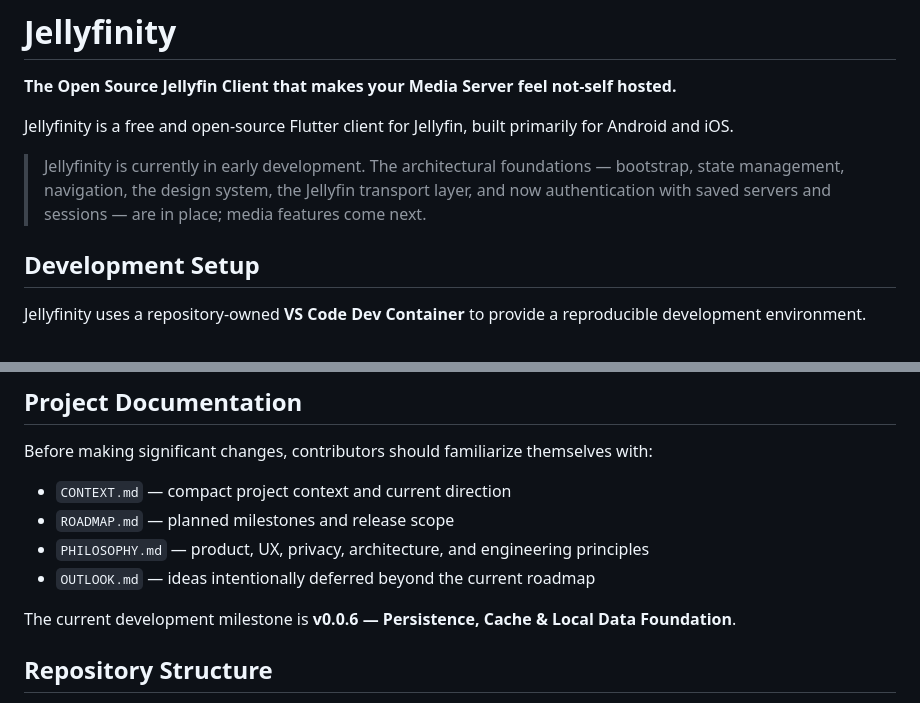
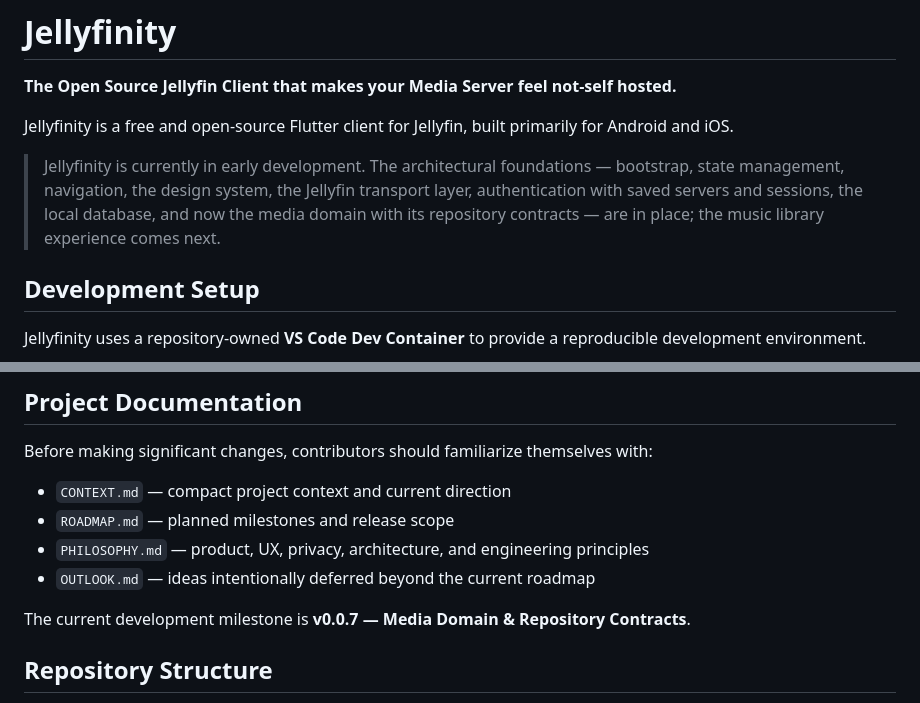
Before and after one commit to BenGroll/Jellyfinity-Client, a Markdown page: README.md, 2 parts joined by grey strips. Rendered like a GitHub page.

```diff
--- a/README.md
+++ b/README.md
@@ -4,7 +4,7 @@
 
 Jellyfinity is a free and open-source Flutter client for Jellyfin, built primarily for Android and iOS.
 
-> Jellyfinity is currently in early development. The architectural foundations — bootstrap, state management, navigation, the design system, the Jellyfin transport layer, and now authentication with saved servers and sessions — are in place; media features come next.
+> Jellyfinity is currently in early development. The architectural foundations — bootstrap, state management, navigation, the design system, the Jellyfin transport layer, authentication with saved servers and sessions, the local database, and now the media domain with its repository contracts — are in place; the music library experience comes next.
 
 ## Development Setup
 
@@ -282,7 +282,7 @@ Before making significant changes, contributors should familiarize themselves wi
 * `PHILOSOPHY.md` — product, UX, privacy, architecture, and engineering principles
 * `OUTLOOK.md` — ideas intentionally deferred beyond the current roadmap
 
-The current development milestone is **v0.0.6 — Persistence, Cache & Local Data Foundation**.
+The current development milestone is **v0.0.7 — Media Domain & Repository Contracts**.
 
 ## Repository Structure
 
```
Also changed, not shown: CHANGELOG.md (+36 -0 lines), docs/adr/ADR-0011-media-domain-and-repository-contracts.md (added, +232 -0 lines).
